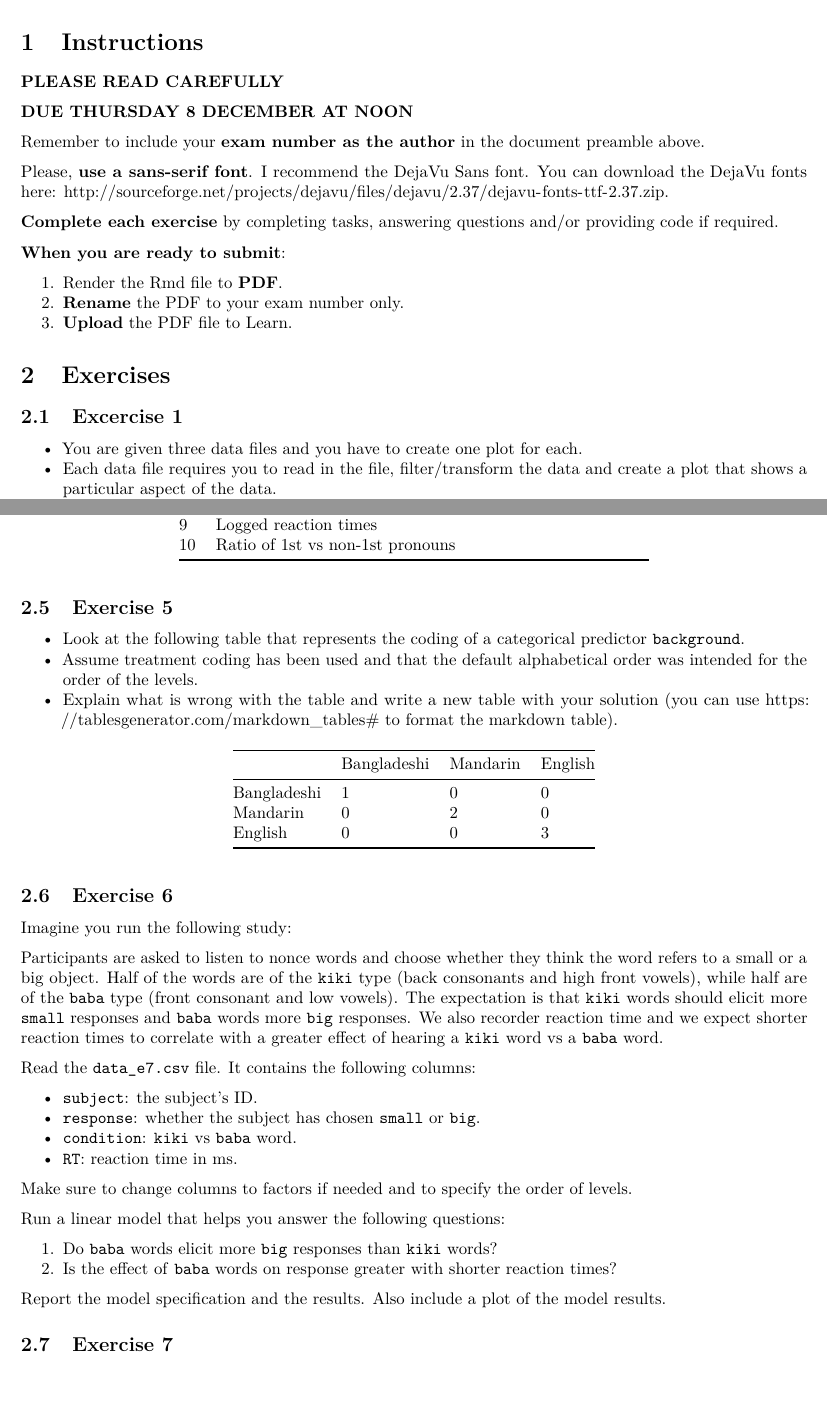
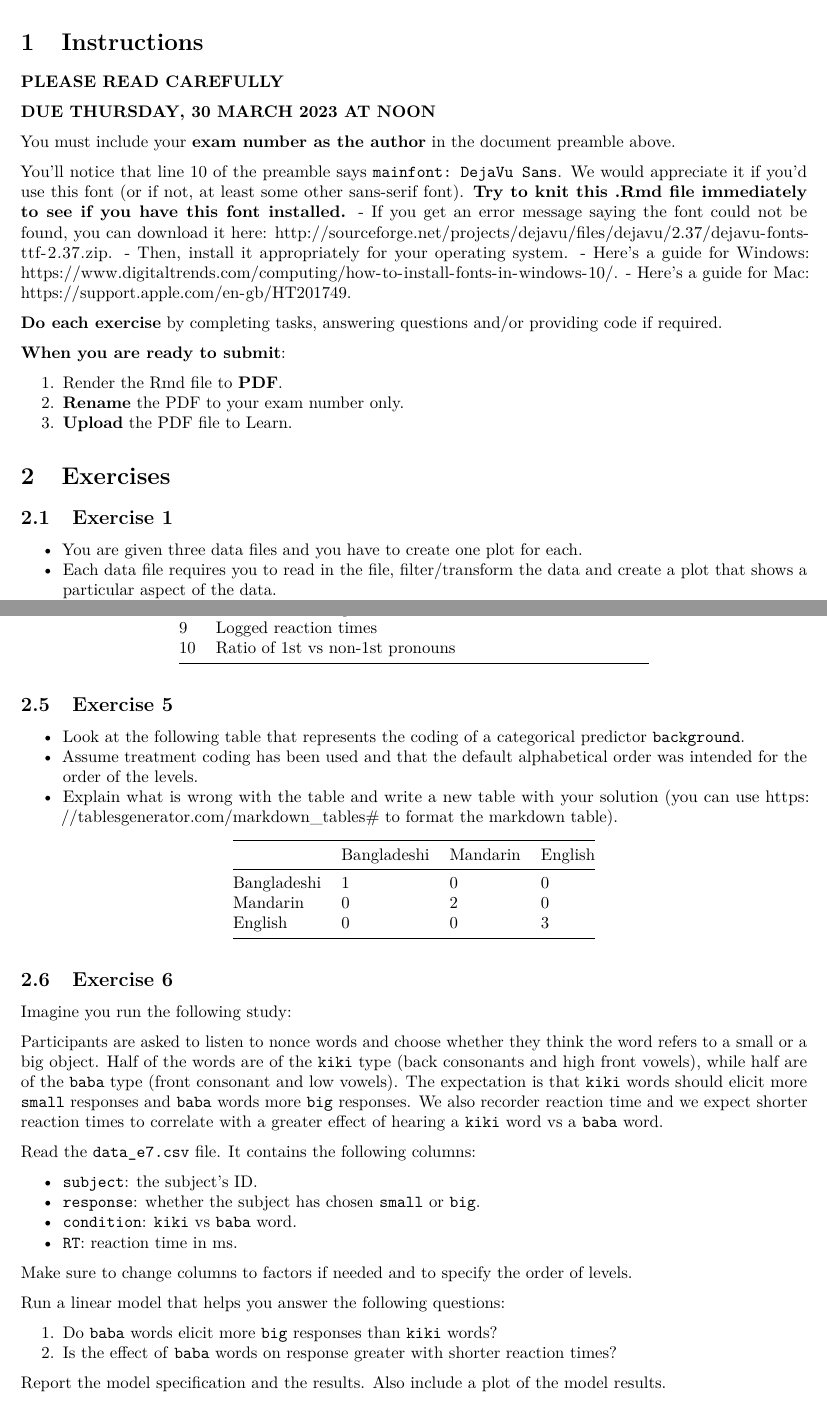
Before and after one commit to uoelel/qml-f1, a LaTeX document (code/analysis.tex): two parts of pages 1 and 4 of 6, joined at a grey line, cut so that both start at the same text. Compiled offline with pdfLaTeX.

Commit message:
♻️  - update instructions

```diff
--- a/code/analysis.tex
+++ b/code/analysis.tex
@@ -12,8 +12,7 @@
   \usepackage[utf8]{inputenc}
   \usepackage{textcomp} % provide euro and other symbols
 \else % if luatex or xetex
-       %%% MODIFIED: unicode-math conflics with expex; mathspects conflicts with glossaries/leipzig
-  \usepackage{fontspec} % \usepackage{unicode-math}
+  \usepackage{unicode-math}
   \defaultfontfeatures{Scale=MatchLowercase}
   \defaultfontfeatures[\rmfamily]{Ligatures=TeX,Scale=1}
   \setmainfont[]{DejaVu Sans}
@@ -35,14 +34,6 @@
   \KOMAoptions{parskip=half}}
 \makeatother
 \usepackage{xcolor}
-\IfFileExists{xurl.sty}{\usepackage{xurl}}{} % add URL line breaks if available
-\IfFileExists{bookmark.sty}{\usepackage{bookmark}}{\usepackage{hyperref}}
-\hypersetup{
-  pdftitle={SQMB - Summative Assessment 1},
-  pdfauthor={YOUR EXAM NUMBER},
-  hidelinks,
-  pdfcreator={LaTeX via pandoc}}
-\urlstyle{same} % disable monospaced font for URLs
 \usepackage[margin=1in]{geometry}
 \usepackage{color}
 \usepackage{fancyvrb}
@@ -55,13 +46,13 @@
 \newenvironment{Shaded}{\begin{snugshade}}{\end{snugshade}}
 \newcommand{\AlertTok}[1]{\textcolor[rgb]{0.94,0.16,0.16}{#1}}
 \newcommand{\AnnotationTok}[1]{\textcolor[rgb]{0.56,0.35,0.01}{\textbf{\textit{#1}}}}
-\newcommand{\AttributeTok}[1]{\textcolor[rgb]{0.13,0.29,0.53}{#1}}
+\newcommand{\AttributeTok}[1]{\textcolor[rgb]{0.77,0.63,0.00}{#1}}
 \newcommand{\BaseNTok}[1]{\textcolor[rgb]{0.00,0.00,0.81}{#1}}
 \newcommand{\BuiltInTok}[1]{#1}
 \newcommand{\CharTok}[1]{\textcolor[rgb]{0.31,0.60,0.02}{#1}}
 \newcommand{\CommentTok}[1]{\textcolor[rgb]{0.56,0.35,0.01}{\textit{#1}}}
 \newcommand{\CommentVarTok}[1]{\textcolor[rgb]{0.56,0.35,0.01}{\textbf{\textit{#1}}}}
-\newcommand{\ConstantTok}[1]{\textcolor[rgb]{0.56,0.35,0.01}{#1}}
+\newcommand{\ConstantTok}[1]{\textcolor[rgb]{0.00,0.00,0.00}{#1}}
 \newcommand{\ControlFlowTok}[1]{\textcolor[rgb]{0.13,0.29,0.53}{\textbf{#1}}}
 \newcommand{\DataTypeTok}[1]{\textcolor[rgb]{0.13,0.29,0.53}{#1}}
 \newcommand{\DecValTok}[1]{\textcolor[rgb]{0.00,0.00,0.81}{#1}}
@@ -69,7 +60,7 @@
 \newcommand{\ErrorTok}[1]{\textcolor[rgb]{0.64,0.00,0.00}{\textbf{#1}}}
 \newcommand{\ExtensionTok}[1]{#1}
 \newcommand{\FloatTok}[1]{\textcolor[rgb]{0.00,0.00,0.81}{#1}}
-\newcommand{\FunctionTok}[1]{\textcolor[rgb]{0.13,0.29,0.53}{\textbf{#1}}}
+\newcommand{\FunctionTok}[1]{\textcolor[rgb]{0.00,0.00,0.00}{#1}}
 \newcommand{\ImportTok}[1]{#1}
 \newcommand{\InformationTok}[1]{\textcolor[rgb]{0.56,0.35,0.01}{\textbf{\textit{#1}}}}
 \newcommand{\KeywordTok}[1]{\textcolor[rgb]{0.13,0.29,0.53}{\textbf{#1}}}
@@ -78,7 +69,7 @@
 \newcommand{\OtherTok}[1]{\textcolor[rgb]{0.56,0.35,0.01}{#1}}
 \newcommand{\PreprocessorTok}[1]{\textcolor[rgb]{0.56,0.35,0.01}{\textit{#1}}}
 \newcommand{\RegionMarkerTok}[1]{#1}
-\newcommand{\SpecialCharTok}[1]{\textcolor[rgb]{0.81,0.36,0.00}{\textbf{#1}}}
+\newcommand{\SpecialCharTok}[1]{\textcolor[rgb]{0.00,0.00,0.00}{#1}}
 \newcommand{\SpecialStringTok}[1]{\textcolor[rgb]{0.31,0.60,0.02}{#1}}
 \newcommand{\StringTok}[1]{\textcolor[rgb]{0.31,0.60,0.02}{#1}}
 \newcommand{\VariableTok}[1]{\textcolor[rgb]{0.00,0.00,0.00}{#1}}
@@ -114,10 +105,18 @@
 \ifLuaTeX
   \usepackage{selnolig}  % disable illegal ligatures
 \fi
+\IfFileExists{bookmark.sty}{\usepackage{bookmark}}{\usepackage{hyperref}}
+\IfFileExists{xurl.sty}{\usepackage{xurl}}{} % add URL line breaks if available
+\urlstyle{same} % disable monospaced font for URLs
+\hypersetup{
+  pdftitle={SQMB - Summative Assessment 1},
+  pdfauthor={YOUR EXAM NUMBER},
+  hidelinks,
+  pdfcreator={LaTeX via pandoc}}
 
 \title{SQMB - Summative Assessment 1}
 \author{YOUR EXAM NUMBER}
-\date{2023-02-22}
+\date{2023-03-02}
 
 \begin{document}
 \maketitle
@@ -127,16 +126,25 @@
 
 \textbf{PLEASE READ CAREFULLY}
 
-\textbf{DUE THURSDAY 8 DECEMBER AT NOON}
+\textbf{DUE THURSDAY, 30 MARCH 2023 AT NOON}
 
-Remember to include your \textbf{exam number as the author} in the
-document preamble above.
+You must include your \textbf{exam number as the author} in the document
+preamble above.
 
-Please, \textbf{use a sans-serif font}. I recommend the DejaVu Sans
-font. You can download the DejaVu fonts here:
+You'll notice that line 10 of the preamble says
+\texttt{mainfont:\ DejaVu\ Sans}. We would appreciate it if you'd use
+this font (or if not, at least some other sans-serif font). \textbf{Try
+to knit this .Rmd file immediately to see if you have this font
+installed.} - If you get an error message saying the font could not be
+found, you can download it here:
 \url{http://sourceforge.net/projects/dejavu/files/dejavu/2.37/dejavu-fonts-ttf-2.37.zip}.
+- Then, install it appropriately for your operating system. - Here's a
+guide for Windows:
+\url{https://www.digitaltrends.com/computing/how-to-install-fonts-in-windows-10/}.
+- Here's a guide for Mac:
+\url{https://support.apple.com/en-gb/HT201749}.
 
-\textbf{Complete each exercise} by completing tasks, answering questions
+\textbf{Do each exercise} by completing tasks, answering questions
 and/or providing code if required.
 
 \textbf{When you are ready to submit}:
@@ -155,8 +163,8 @@ and/or providing code if required.
 \hypertarget{exercises}{%
 \section{Exercises}\label{exercises}}
 
-\hypertarget{excercise-1}{%
-\subsection{Excercise 1}\label{excercise-1}}
+\hypertarget{exercise-1}{%
+\subsection{Exercise 1}\label{exercise-1}}
 
 \begin{itemize}
 \tightlist
@@ -316,6 +322,7 @@ faceting by priming setting.
 8 & Counts of infant gestures & \\
 9 & Logged reaction times & \\
 10 & Ratio of 1st vs non-1st pronouns & \\
+\bottomrule()
 \end{longtable}
 
 \hypertarget{exercise-5}{%
@@ -337,15 +344,14 @@ faceting by priming setting.
 \end{itemize}
 
 \begin{longtable}[]{@{}llll@{}}
-\toprule\noalign{}
+\toprule()
 & Bangladeshi & Mandarin & English \\
-\midrule\noalign{}
+\midrule()
 \endhead
-\bottomrule\noalign{}
-\endlastfoot
 Bangladeshi & 1 & 0 & 0 \\
 Mandarin & 0 & 2 & 0 \\
 English & 0 & 0 & 3 \\
+\bottomrule()
 \end{longtable}
 
 \hypertarget{exercise-6}{%
```
Also changed, not shown: code/analysis.pdf, code/analysis_files/figure-latex/e2-1-1.pdf, code/analysis_files/figure-latex/e2-2-1.pdf, code/analysis.tex (13 more changed lines), 1 other file.
